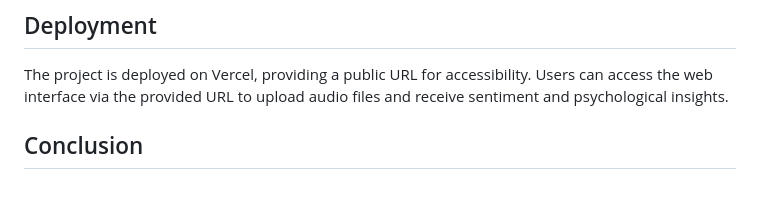
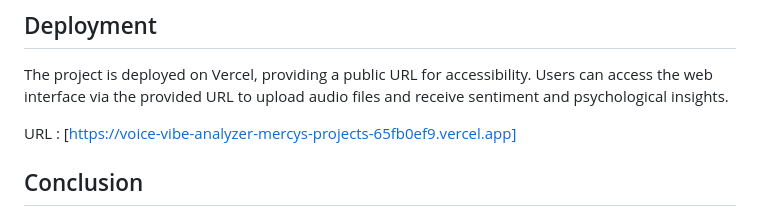
Before and after one commit to Prathamesh282001/Sentiment_And_Psychological_Analysis_LLM_Project, a Markdown page: README.md, the part around the change. GitHub-like rendering; blank space fills up the shorter version.

```diff
--- a/README.md
+++ b/README.md
@@ -60,6 +60,8 @@ The project aims to develop a web interface for analyzing audio conversations to
 
 The project is deployed on Vercel, providing a public URL for accessibility. Users can access the web interface via the provided URL to upload audio files and receive sentiment and psychological insights.
 
+URL : [https://voice-vibe-analyzer-mercys-projects-65fb0ef9.vercel.app]
+
 ## Conclusion
 
 The Sentiment & Psychological Analysis project combines speech-to-text conversion and sentiment analysis to provide valuable insights from audio conversations. With its user-friendly interface and integration of advanced AI models, the project offers a powerful tool for understanding and analyzing human interactions.
```
